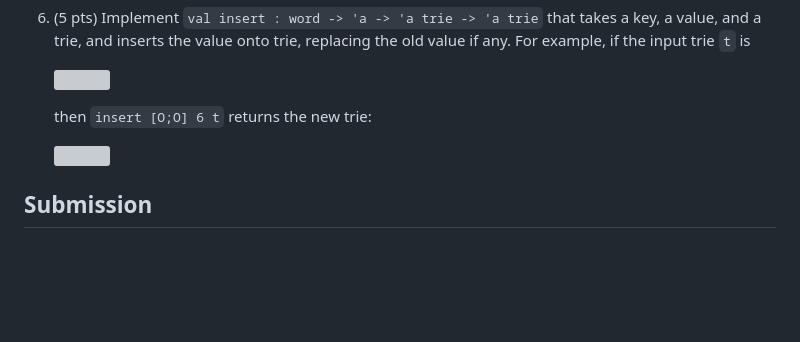
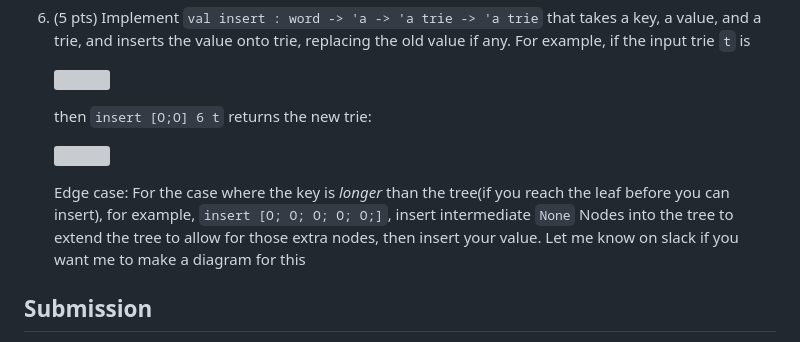
Before and after one commit to fredfeng/CS160, a Markdown page: assignments/hw1/README.md, the part around the change. Drawn GitHub-style; blank space fills up the shorter version; grey boxes are pictures that could not be loaded.

Commit message:
Add hw1 clarification for the last tree problem.

```diff
--- a/assignments/hw1/README.md
+++ b/assignments/hw1/README.md
@@ -188,6 +188,8 @@ You will implement the following functions:
 
 	<img src="./images/trie-ins.png" width="50%">
 
+	Edge case: For the case where the key is *longer* than the tree(if you reach the leaf before you can insert), for example, `insert [O; O; O; O; O;]`, insert intermediate `None` Nodes into the tree to extend the tree to allow for those extra nodes, then insert your value. Let me know on slack if you want me to make a diagram for this
+
 ## Submission
 
 Turn in `hw1.ml` on Gradescope. You do not need to turn in any other file. Before the submission portal closes, the autograder will only display how many *public* test cases (i.e. those in the [test](./test/) directory) that your solutions pass. The autograder will run the full test suite once the submission portal has closed.
```
